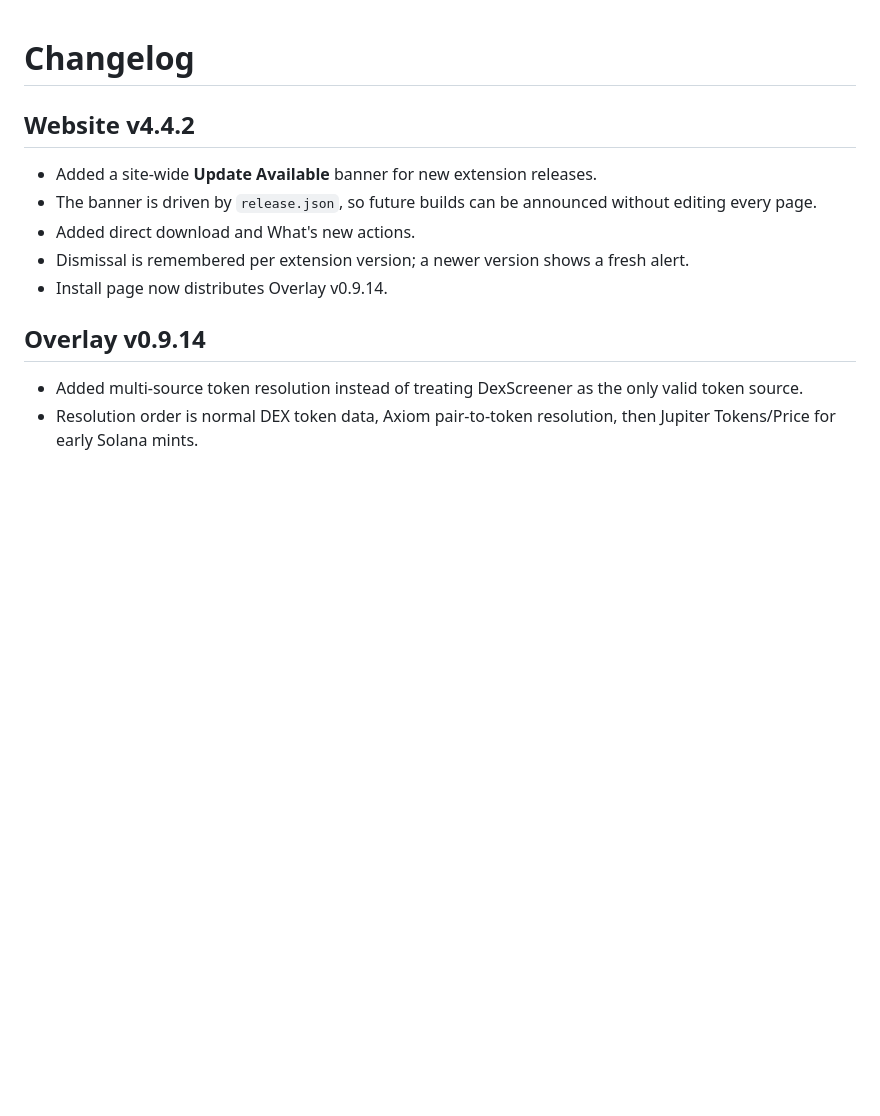
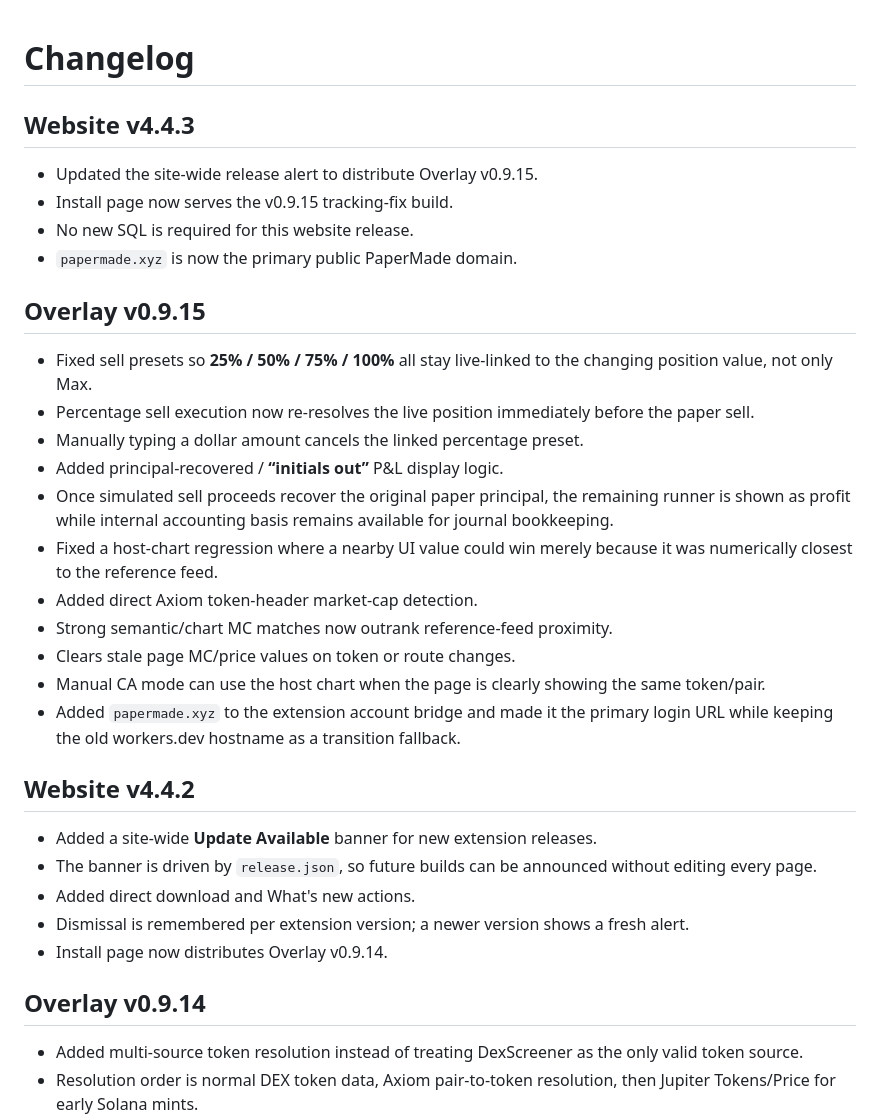
Before and after one commit to TravelingDeving/PaperMade, a Markdown page: CHANGELOG.md, the part around the change. Rendered like a GitHub page; blank space fills up the shorter version.

Commit message:
Add v0.9.15 tracking fix and v4.4.3 release notes

```diff
--- a/CHANGELOG.md
+++ b/CHANGELOG.md
@@ -1,4 +1,23 @@
 # Changelog
+
+## Website v4.4.3
+- Updated the site-wide release alert to distribute Overlay v0.9.15.
+- Install page now serves the v0.9.15 tracking-fix build.
+- No new SQL is required for this website release.
+- `papermade.xyz` is now the primary public PaperMade domain.
+
+## Overlay v0.9.15
+- Fixed sell presets so **25% / 50% / 75% / 100%** all stay live-linked to the changing position value, not only Max.
+- Percentage sell execution now re-resolves the live position immediately before the paper sell.
+- Manually typing a dollar amount cancels the linked percentage preset.
+- Added principal-recovered / **“initials out”** P&L display logic.
+- Once simulated sell proceeds recover the original paper principal, the remaining runner is shown as profit while internal accounting basis remains available for journal bookkeeping.
+- Fixed a host-chart regression where a nearby UI value could win merely because it was numerically closest to the reference feed.
+- Added direct Axiom token-header market-cap detection.
+- Strong semantic/chart MC matches now outrank reference-feed proximity.
+- Clears stale page MC/price values on token or route changes.
+- Manual CA mode can use the host chart when the page is clearly showing the same token/pair.
+- Added `papermade.xyz` to the extension account bridge and made it the primary login URL while keeping the old workers.dev hostname as a transition fallback.
 
 ## Website v4.4.2
 - Added a site-wide **Update Available** banner for new extension releases.
```
